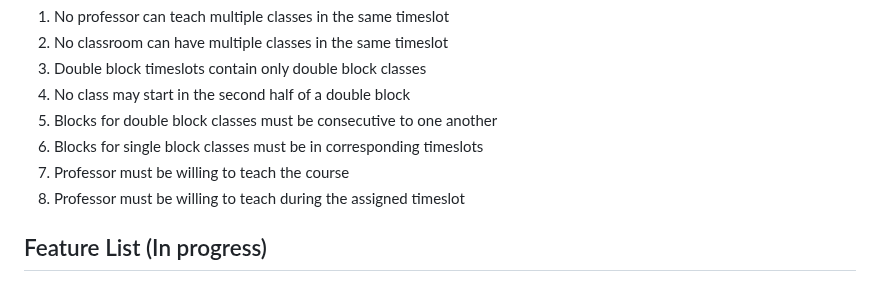
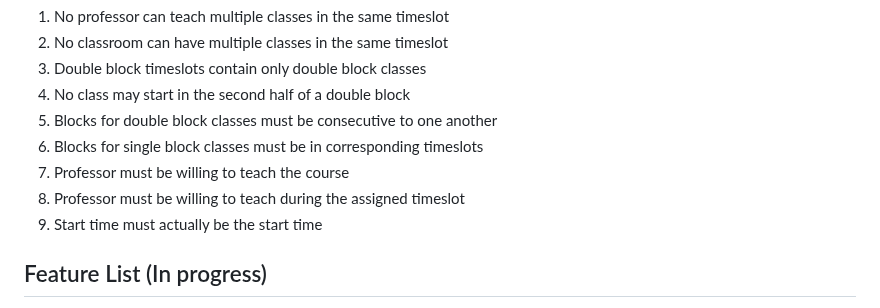
Before and after one commit to Ghraam/CapstoneProjectAlgorithm, a Markdown page: README.md, the part around the change. GitHub-like rendering.

Commit message:
add constraint

```diff
--- a/README.md
+++ b/README.md
@@ -80,6 +80,7 @@ bundle exec rails s -b `ip a | grep -A2 "2:" | grep "inet" | awk '{print $2}' |
 6. Blocks for single block classes must be in corresponding timeslots
 7. Professor must be willing to teach the course
 8. Professor must be willing to teach during the assigned timeslot
+9. Start time must actually be the start time
 
 ## Feature List (In progress)
 
```
